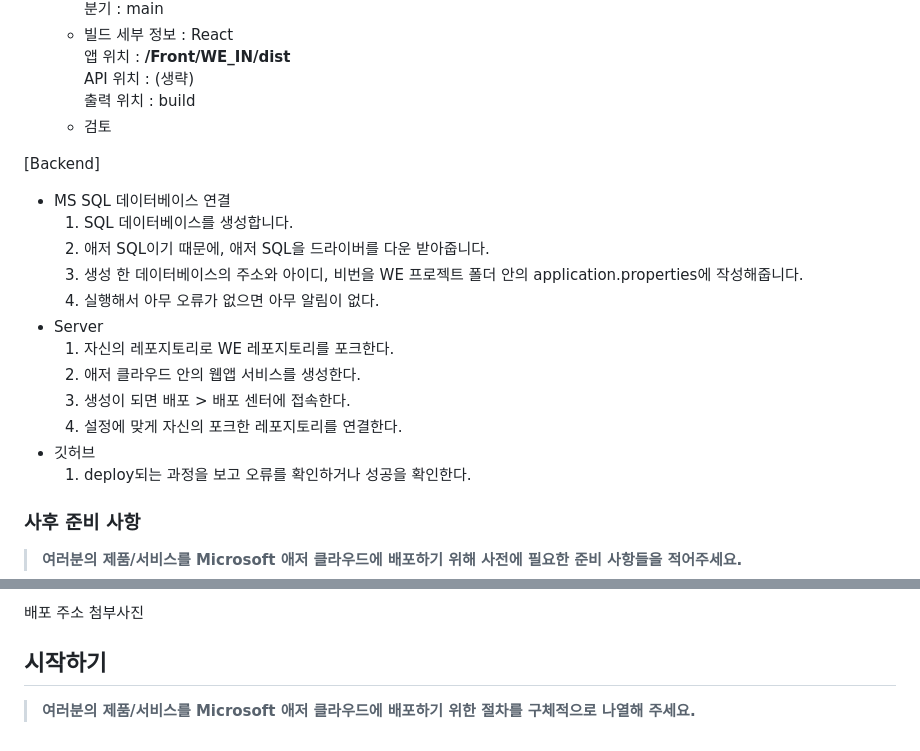
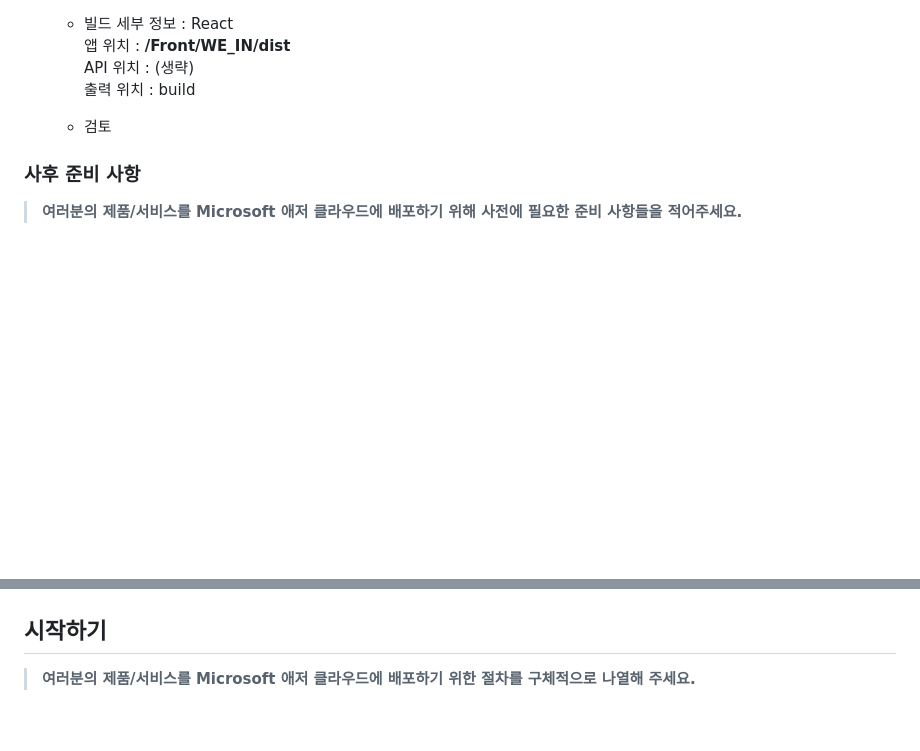
Before and after one commit to hackersground-kr/WE, a Markdown page: README.md, 2 parts joined by grey strips. GitHub-like rendering; blank space fills up the shorter version.

Commit message:
fin frontend README.md

```diff
--- a/README.md
+++ b/README.md
@@ -51,19 +59,6 @@
    - 검토
 
 
-[Backend]
-- MS SQL 데이터베이스 연결
-  1. SQL 데이터베이스를 생성합니다.
-  2. 애저 SQL이기 때문에, 애저 SQL을 드라이버를 다운 받아줍니다.
-  3. 생성 한 데이터베이스의 주소와 아이디, 비번을 WE 프로젝트 폴더 안의 application.properties에 작성해줍니다.
-  4. 실행해서 아무 오류가 없으면 아무 알림이 없다.
-- Server
-  1. 자신의 레포지토리로 WE 레포지토리를 포크한다.
-  2. 애저 클라우드 안의 웹앱 서비스를 생성한다.
-  3. 생성이 되면 배포 > 배포 센터에 접속한다.
-  4. 설정에 맞게 자신의 포크한 레포지토리를 연결한다.
-- 깃허브
-  1. deploy되는 과정을 보고 오류를 확인하거나 성공을 확인한다.
 
 ### 사후 준비 사항
 
@@ -71,8 +69,6 @@
 
 
 
-
-배포 주소 첨부사진
 
 
 ## 시작하기
```
Also changed, not shown: other parts of README.md (+12 -1 lines).
